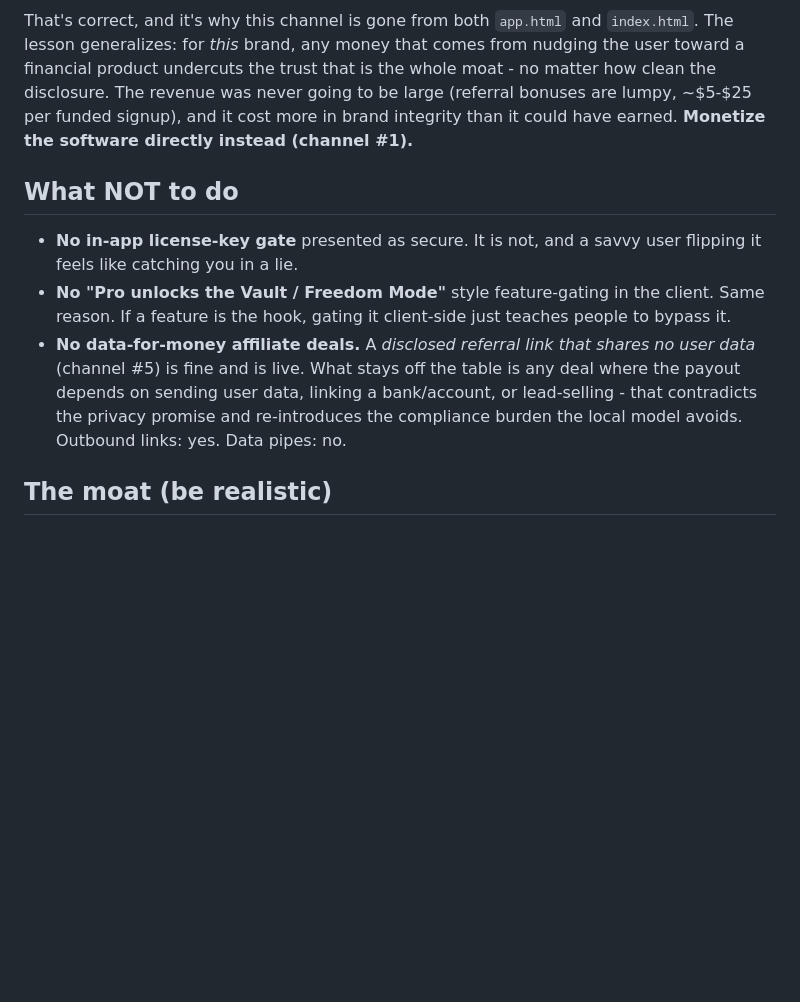
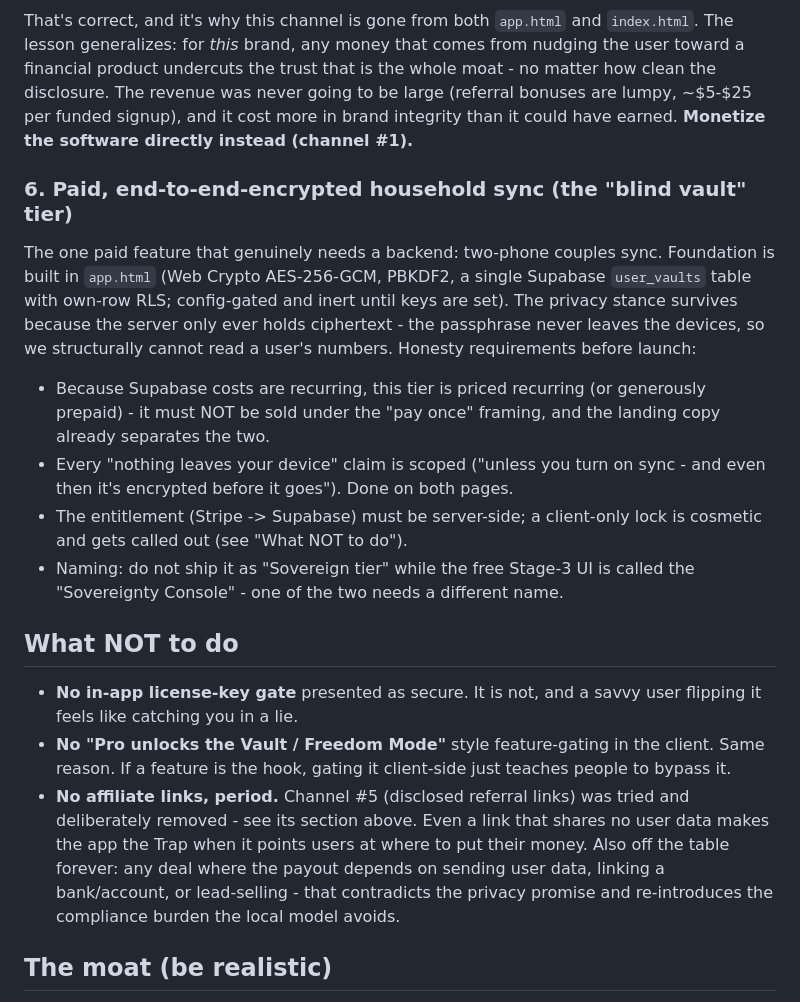
Before and after one commit to cruisethecreek-tech/BridgeTheGap, a Markdown page: docs/Monetization.md, the part around the change. GitHub-like rendering; blank space fills up the shorter version.

```diff
--- a/docs/Monetization.md
+++ b/docs/Monetization.md
@@ -75,6 +75,23 @@ moat - no matter how clean the disclosure. The revenue was never going to be lar
 integrity than it could have earned. **Monetize the software directly instead
 (channel #1).**
 
+### 6. Paid, end-to-end-encrypted household sync (the "blind vault" tier)
+The one paid feature that genuinely needs a backend: two-phone couples sync.
+Foundation is built in `app.html` (Web Crypto AES-256-GCM, PBKDF2, a single
+Supabase `user_vaults` table with own-row RLS; config-gated and inert until keys
+are set). The privacy stance survives because the server only ever holds
+ciphertext - the passphrase never leaves the devices, so we structurally cannot
+read a user's numbers. Honesty requirements before launch:
+- Because Supabase costs are recurring, this tier is priced recurring (or
+  generously prepaid) - it must NOT be sold under the "pay once" framing, and the
+  landing copy already separates the two.
+- Every "nothing leaves your device" claim is scoped ("unless you turn on sync -
+  and even then it's encrypted before it goes"). Done on both pages.
+- The entitlement (Stripe -> Supabase) must be server-side; a client-only lock is
+  cosmetic and gets called out (see "What NOT to do").
+- Naming: do not ship it as "Sovereign tier" while the free Stage-3 UI is called
+  the "Sovereignty Console" - one of the two needs a different name.
+
 ## What NOT to do
 
 - **No in-app license-key gate** presented as secure. It is not, and a savvy
@@ -82,11 +99,12 @@ integrity than it could have earned. **Monetize the software directly instead
 - **No "Pro unlocks the Vault / Freedom Mode"** style feature-gating in the
   client. Same reason. If a feature is the hook, gating it client-side just
   teaches people to bypass it.
-- **No data-for-money affiliate deals.** A *disclosed referral link that shares
-  no user data* (channel #5) is fine and is live. What stays off the table is any
-  deal where the payout depends on sending user data, linking a bank/account, or
-  lead-selling - that contradicts the privacy promise and re-introduces the
-  compliance burden the local model avoids. Outbound links: yes. Data pipes: no.
+- **No affiliate links, period.** Channel #5 (disclosed referral links) was tried
+  and deliberately removed - see its section above. Even a link that shares no user
+  data makes the app the Trap when it points users at where to put their money.
+  Also off the table forever: any deal where the payout depends on sending user
+  data, linking a bank/account, or lead-selling - that contradicts the privacy
+  promise and re-introduces the compliance burden the local model avoids.
 
 ## The moat (be realistic)
 
```
Also changed, not shown: docs/Budget-Intake.md (+17 -4 lines), docs/Feature-Map.md (+22 -8 lines).
